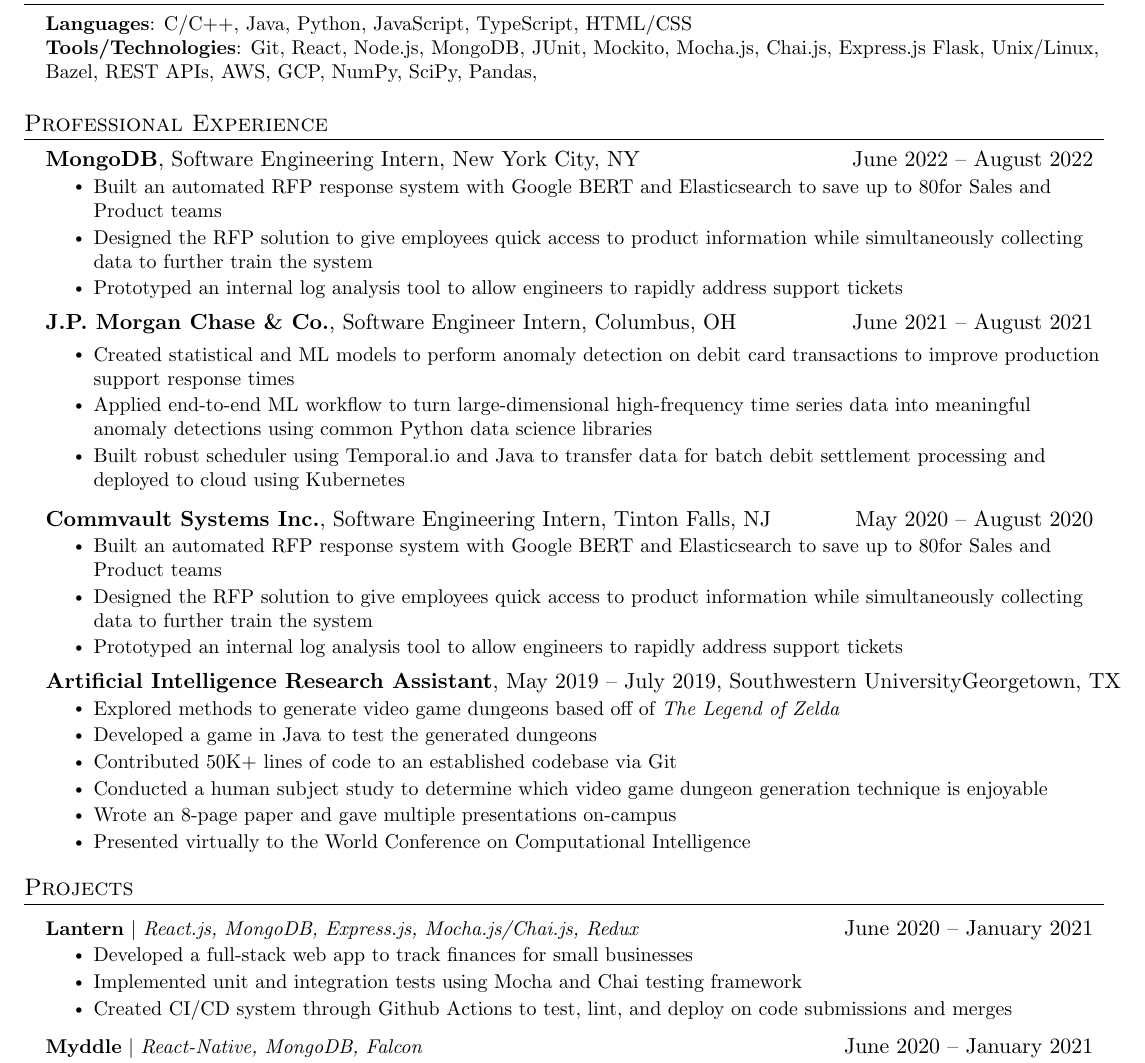
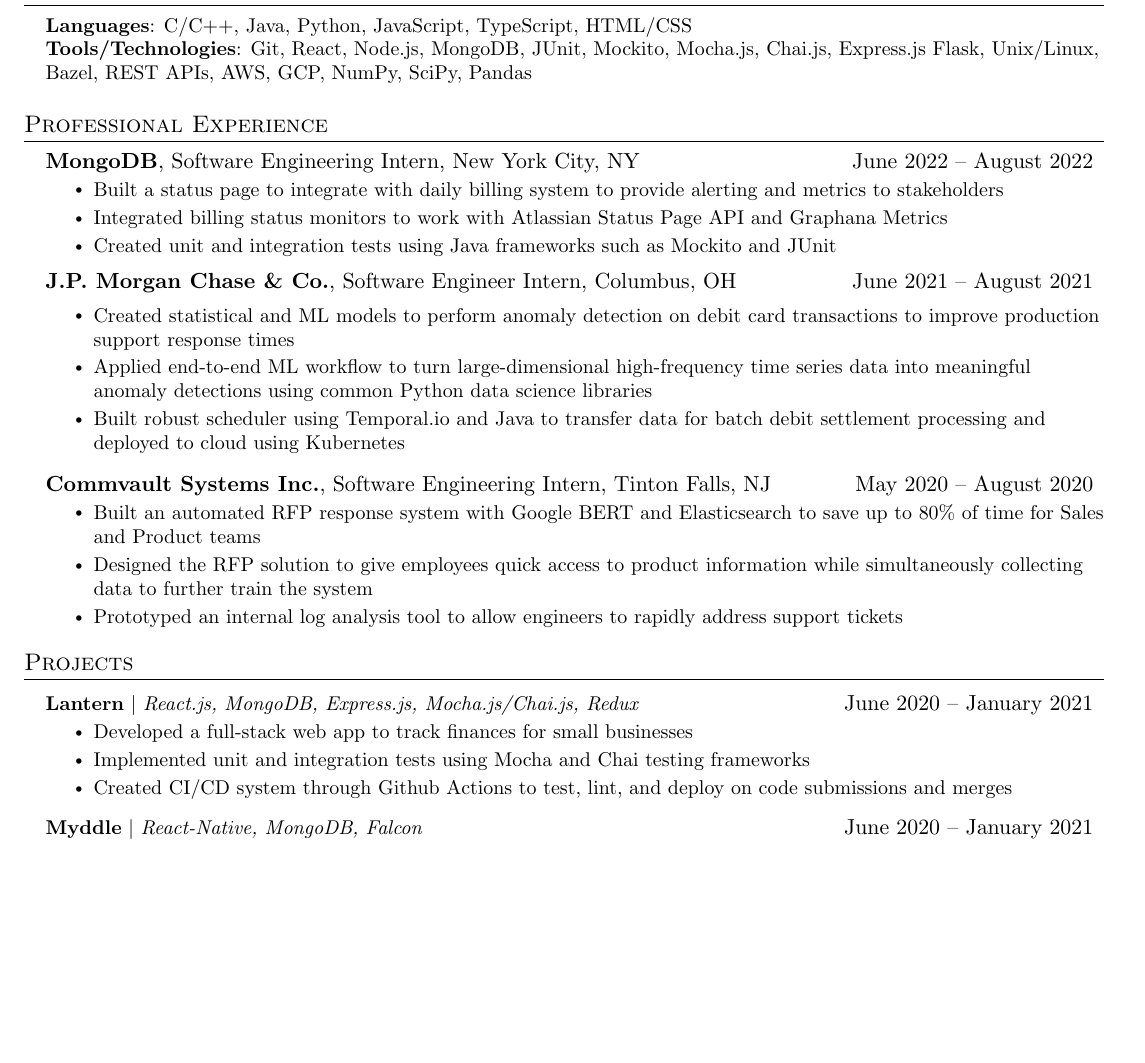
Before and after one commit to Shibi-bala/resume, a LaTeX CV (Shibi-Balamurugan-Resume.tex): part of page 1 of 2 before the commit and part of the page after it, cut so that both start at the same text, the shorter picture padded with empty space. Compiled offline with pdfLaTeX.

Commit message:
Add resume points for mongoDB

```diff
--- a/Shibi-Balamurugan-Resume.tex
+++ b/Shibi-Balamurugan-Resume.tex
@@ -11,7 +11,7 @@
 \usepackage{fancyhdr}
 \usepackage[english]{babel}
 \usepackage{tabularx}
-\input{glyphtounicode}
+%\input{glyphtounicode}
 
 
 %----------FONT OPTIONS----------
@@ -51,7 +51,7 @@
 }{}{0em}{}[\color{black}\titlerule \vspace{-5pt}]
 
 % Ensure that generate pdf is machine readable/ATS parsable
-\pdfgentounicode=1
+%\pdfgentounicode=1
 
 %-------------------------
 % Custom commands
@@ -69,7 +69,7 @@
     \end{tabular*}\vspace{-7pt}
 }
 
-\newcommand{\activitySubheading}[2]{
+\newcommand{\resumeActivitySubHeading}[2]{
   \vspace{-2pt}\item
     \begin{tabular*}{0.97\textwidth}[t]{l@{\extracolsep{\fill}}r}
       \textbf{#1} & #2 \\
@@ -146,11 +146,9 @@
     \resumeSubheading
     {MongoDB}{Software Engineering Intern}{New York City, NY}{June 2022 -- August 2022}
     \resumeItemListStart
-        \resumeItem{Built an automated RFP response system with Google BERT and Elasticsearch to save up to 80% of time
-        for Sales and Product teams}
-        \resumeItem{Designed the RFP solution to give employees quick access to product information while simultaneously
-        collecting data to further train the system}
-        \resumeItem{Prototyped an internal log analysis tool to allow engineers to rapidly address support tickets}
+        \resumeItem{Built a status page to integrate with daily billing system to provide alerting and metrics to stakeholders}
+        \resumeItem{Integrated billing status monitors to work with Atlassian Status Page API and Graphana Metrics}
+        \resumeItem{Created unit and integration tests using Java frameworks such as Mockito and JUnit}
     \resumeItemListEnd
 
     \resumeSubheading
@@ -177,26 +175,14 @@
     \resumeSubheading
       {Commvault Systems Inc.}{Software Engineering Intern}{Tinton Falls, NJ}{May 2020 -- August 2020}
       \resumeItemListStart
-        \resumeItem{Built an automated RFP response system with Google BERT and Elasticsearch to save up to 80% of time
+        \resumeItem{Built an automated RFP response system with Google BERT and Elasticsearch to save up to 80\% of time
         for Sales and Product teams}
         \resumeItem{Designed the RFP solution to give employees quick access to product information while simultaneously
         collecting data to further train the system}
         \resumeItem{Prototyped an internal log analysis tool to allow engineers to rapidly address support tickets}
     \resumeItemListEnd
 
-    \resumeSubheading
-      {Artificial Intelligence Research Assistant}{May 2019 -- July 2019}
-      {Southwestern University}{Georgetown, TX}
-      \resumeItemListStart
-        \resumeItem{Explored methods to generate video game dungeons based off of \emph{The Legend of Zelda}}
-        \resumeItem{Developed a game in Java to test the generated dungeons}
-        \resumeItem{Contributed 50K+ lines of code to an established codebase via Git}
-        \resumeItem{Conducted  a human subject study to determine which video game dungeon generation technique is enjoyable}
-        \resumeItem{Wrote an 8-page paper and gave multiple presentations on-campus}
-        \resumeItem{Presented virtually to the World Conference on Computational Intelligence}
-      \resumeItemListEnd
-
-  \resumeSubHeadingListEnd
+    \resumeSubHeadingListEnd
 
 
 %-----------PROJECTS-----------
@@ -206,7 +192,7 @@
           {\textbf{Lantern} $|$ \emph{React.js, MongoDB, Express.js, Mocha.js/Chai.js, Redux}}{June 2020 -- January 2021}
           \resumeItemListStart
             \resumeItem{Developed a full-stack web app to track finances for small businesses}
-            \resumeItem{Implemented unit and integration tests using Mocha and Chai testing framework}
+            \resumeItem{Implemented unit and integration tests using Mocha and Chai testing frameworks}
             \resumeItem{Created CI/CD system through Github Actions to test, lint, and deploy on code submissions and merges}
           \resumeItemListEnd
 
```
Also changed, not shown: Shibi-Balamurugan-Resume.tex (9 more changed lines).
